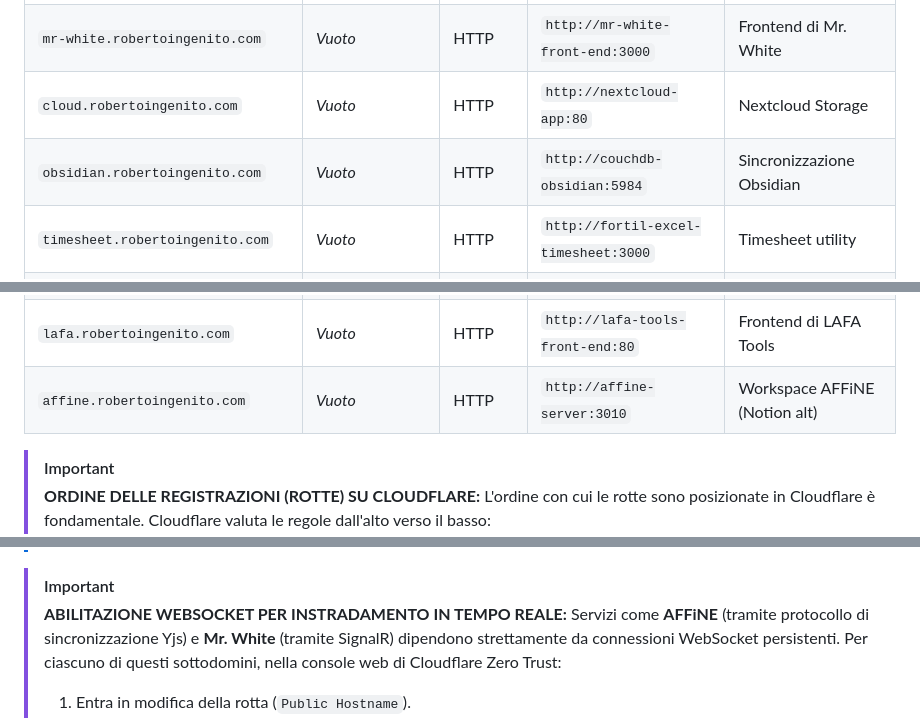
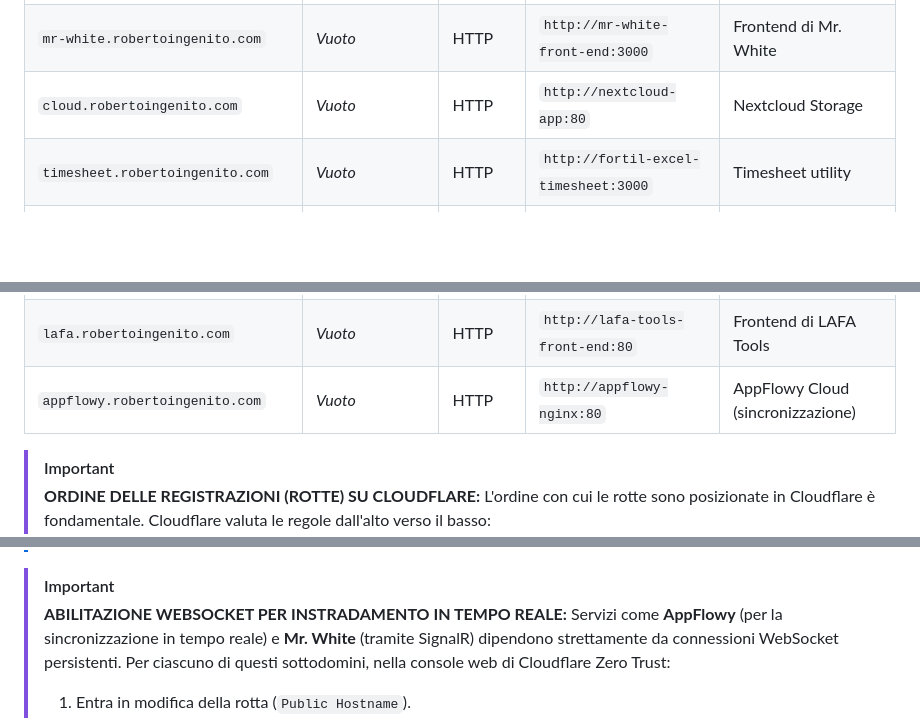
Before and after one commit to roberto-ingenito-home-lab/server-raspberry-pi, a Markdown page: cloudflare_guide.md, 3 parts joined by grey strips. Rendered like a GitHub page; blank space fills up the shorter version.

Commit message:
update(cloudflare_guide): replace AFFiNE service entry with AppFlowy in hostname mapping

```diff
--- a/cloudflare_guide.md
+++ b/cloudflare_guide.md
@@ -24,13 +24,12 @@ Configura le seguenti regole di hostname per far corrispondere i sottodomini ai
 | `mr-white.robertoingenito.com`    | `/mr-white-api*`   | HTTP         | `http://mr-white-back-end:80`        | Backend WebSockets            |
 | `mr-white.robertoingenito.com`    | _Vuoto_            | HTTP         | `http://mr-white-front-end:3000`     | Frontend di Mr. White         |
 | `cloud.robertoingenito.com`       | _Vuoto_            | HTTP         | `http://nextcloud-app:80`            | Nextcloud Storage             |
-| `obsidian.robertoingenito.com`    | _Vuoto_            | HTTP         | `http://couchdb-obsidian:5984`       | Sincronizzazione Obsidian     |
 | `timesheet.robertoingenito.com`   | _Vuoto_            | HTTP         | `http://fortil-excel-timesheet:3000` | Timesheet utility             |
 | `calcolatori.robertoingenito.com` | _Vuoto_            | HTTP         | `http://static-files:80`             | Pagine utility statiche       |
 | `lafa.robertoingenito.com`        | `/lafa-tools-api*` | HTTP         | `http://lafa-tools-back-end:8080`    | Backend API di LAFA Tools     |
 | `lafa.robertoingenito.com`        | `/swagger*`        | HTTP         | `http://lafa-tools-back-end:8080`    | Documentazione API LAFA       |
 | `lafa.robertoingenito.com`        | _Vuoto_            | HTTP         | `http://lafa-tools-front-end:80`     | Frontend di LAFA Tools        |
-| `affine.robertoingenito.com`      | _Vuoto_            | HTTP         | `http://affine-server:3010`          | Workspace AFFiNE (Notion alt) |
+| `appflowy.robertoingenito.com`    | _Vuoto_            | HTTP         | `http://appflowy-nginx:80`           | AppFlowy Cloud (sincronizzazione) |
 
 > [!IMPORTANT]
 > **ORDINE DELLE REGISTRAZIONI (ROTTE) SU CLOUDFLARE:**
@@ -44,7 +43,7 @@ Configura le seguenti regole di hostname per far corrispondere i sottodomini ai
 
 > [!IMPORTANT]
 > **ABILITAZIONE WEBSOCKET PER INSTRADAMENTO IN TEMPO REALE:**
-> Servizi come **AFFiNE** (tramite protocollo di sincronizzazione Yjs) e **Mr. White** (tramite SignalR) dipendono strettamente da connessioni WebSocket persistenti.
+> Servizi come **AppFlowy** (per la sincronizzazione in tempo reale) e **Mr. White** (tramite SignalR) dipendono strettamente da connessioni WebSocket persistenti.
 > Per ciascuno di questi sottodomini, nella console web di Cloudflare Zero Trust:
 >
 > 1. Entra in modifica della rotta (`Public Hostname`).
```
